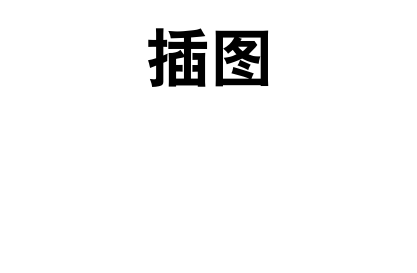
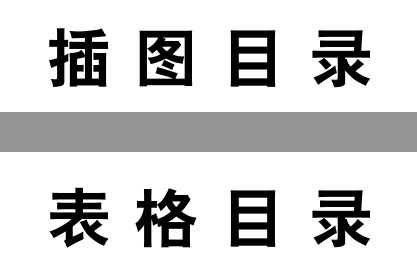
Before and after one commit to VealM/LZUthesis2020, a LaTeX thesis (template.tex): part of page 7 of 16 before the commit and two parts of pages 7 and 8 of 17 after it, the two joined at a grey line, cut so that both start at the same text, the shorter picture padded with empty space. Compiled offline with XeLaTeX; a missing font is replaced by an installed copy or a similar font.

Commit message:
fourth commit

```diff
--- a/template.tex
+++ b/template.tex
@@ -84,4 +84,6 @@
 %生成目录
 \tableofcontents
 %插入图或表的目录
+\renewcommand\listfigurename{插\ 图\ 目\ 录}
+\renewcommand\listtablename{表\ 格\ 目\ 录}
 \listoffigures
```
Also changed, not shown: template.pdf (deleted), template.tex (1 more changed lines).
